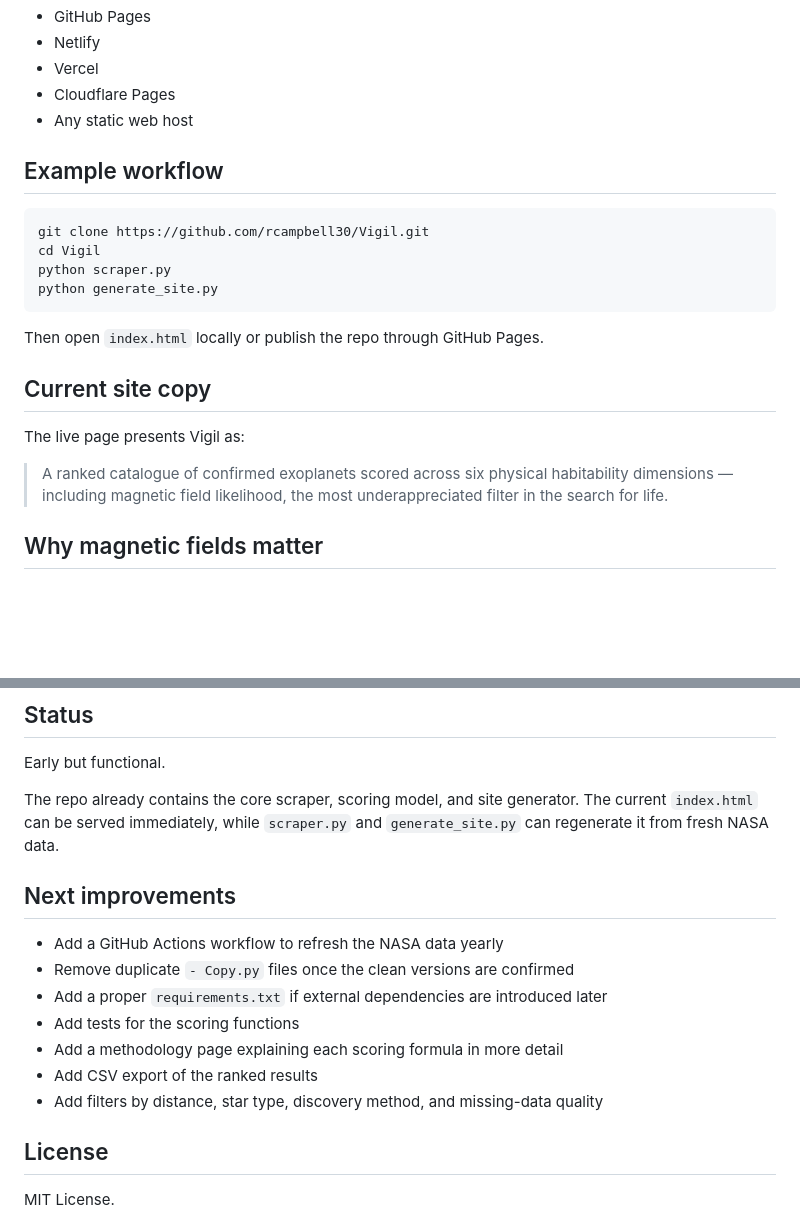
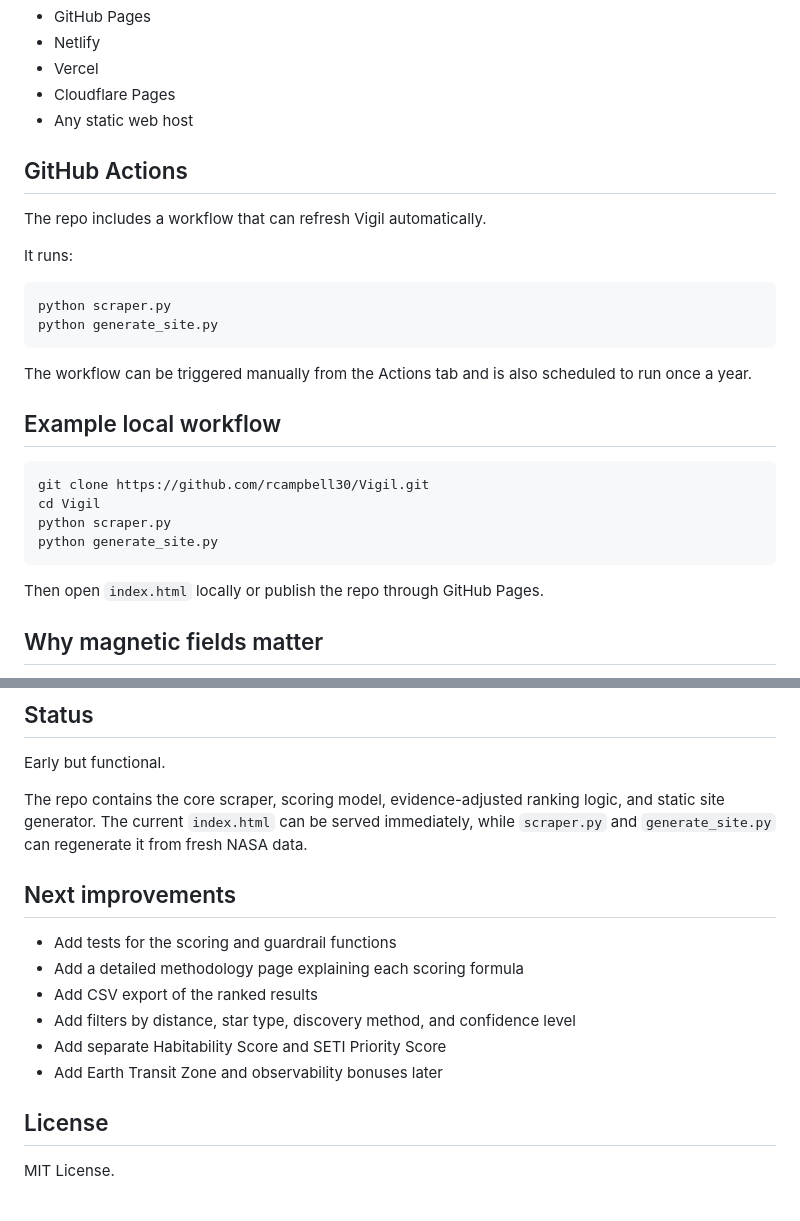
Before and after one commit to rcampbell30/Vigil, a Markdown page: README.md, 2 parts joined by grey strips. Rendered like a GitHub page; blank space fills up the shorter version.

````diff
--- a/README.md
+++ b/README.md
@@ -78,7 +99,20 @@ Because the output is a plain static HTML file, it can be deployed with:
 - Cloudflare Pages
 - Any static web host
 
-## Example workflow
+## GitHub Actions
+
+The repo includes a workflow that can refresh Vigil automatically.
+
+It runs:
+
+```bash
+python scraper.py
+python generate_site.py
+```
+
+The workflow can be triggered manually from the Actions tab and is also scheduled to run once a year.
+
+## Example local workflow
 
 ```bash
 git clone https://github.com/rcampbell30/Vigil.git
@@ -88,12 +122,6 @@ python generate_site.py
 ```
 
 Then open `index.html` locally or publish the repo through GitHub Pages.
-
-## Current site copy
-
-The live page presents Vigil as:
-
-> A ranked catalogue of confirmed exoplanets scored across six physical habitability dimensions — including magnetic field likelihood, the most underappreciated filter in the search for life.
 
 ## Why magnetic fields matter
 
@@ -111,17 +139,16 @@ NASA Exoplanet Archive: https://exoplanetarchive.ipac.caltech.edu/
 
 Early but functional.
 
-The repo already contains the core scraper, scoring model, and site generator. The current `index.html` can be served immediately, while `scraper.py` and `generate_site.py` can regenerate it from fresh NASA data.
+The repo contains the core scraper, scoring model, evidence-adjusted ranking logic, and static site generator. The current `index.html` can be served immediately, while `scraper.py` and `generate_site.py` can regenerate it from fresh NASA data.
 
 ## Next improvements
 
-- Add a GitHub Actions workflow to refresh the NASA data yearly
-- Remove duplicate `- Copy.py` files once the clean versions are confirmed
-- Add a proper `requirements.txt` if external dependencies are introduced later
-- Add tests for the scoring functions
-- Add a methodology page explaining each scoring formula in more detail
+- Add tests for the scoring and guardrail functions
+- Add a detailed methodology page explaining each scoring formula
 - Add CSV export of the ranked results
-- Add filters by distance, star type, discovery method, and missing-data quality
+- Add filters by distance, star type, discovery method, and confidence level
+- Add separate Habitability Score and SETI Priority Score
+- Add Earth Transit Zone and observability bonuses later
 
 ## License
 
````
Also changed, not shown: other parts of README.md (+35 -14 lines).
